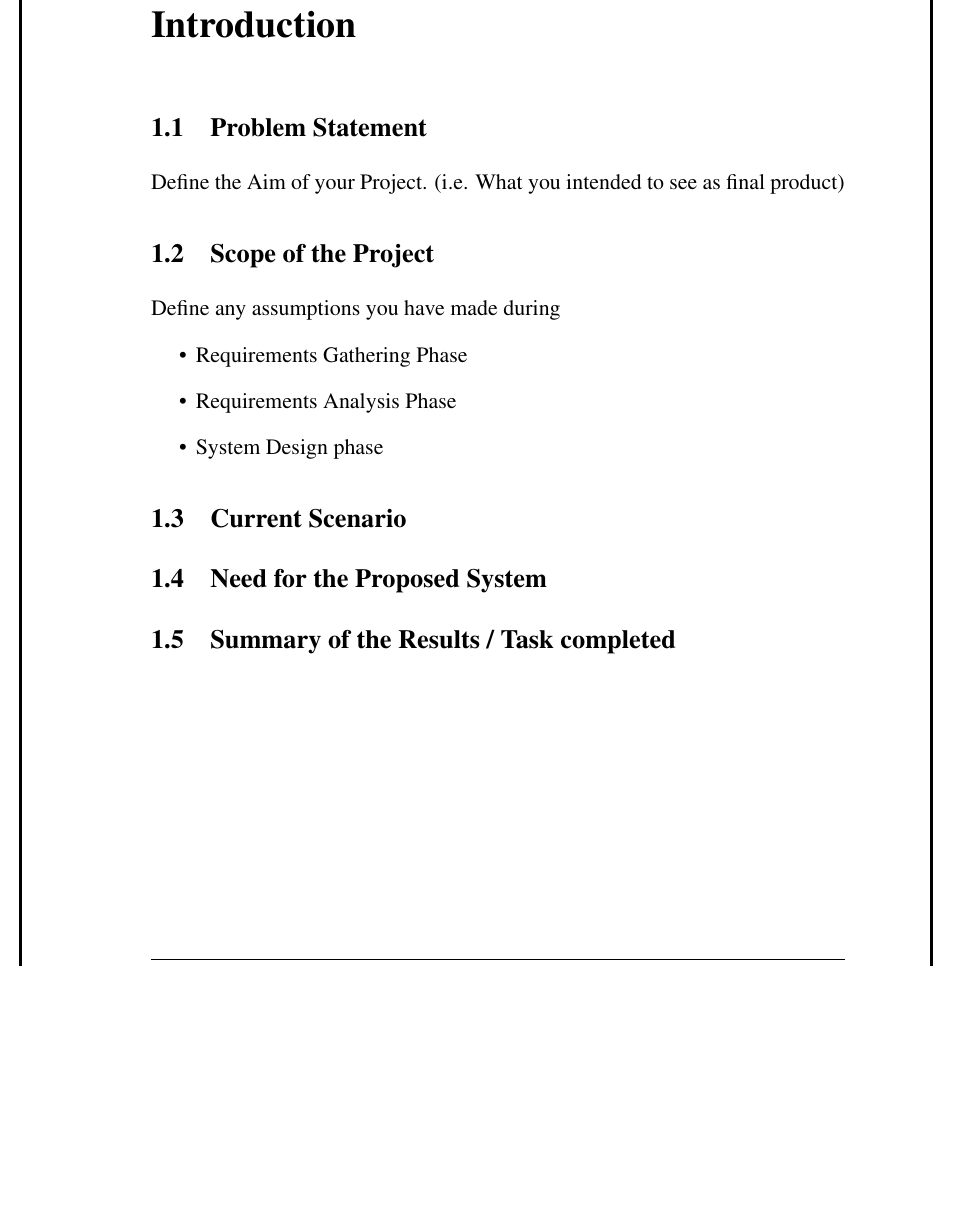
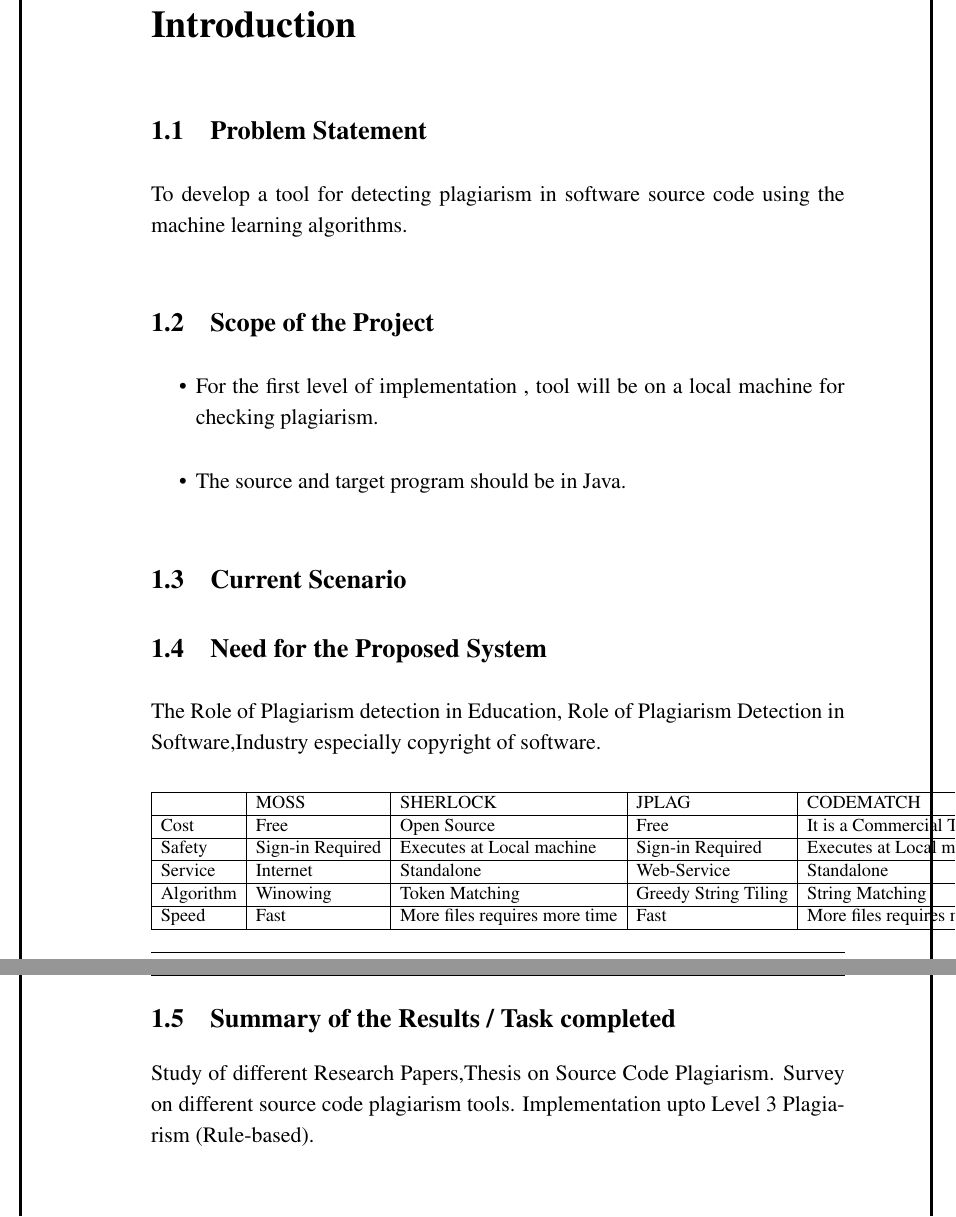
Before and after one commit to pprasadj/SoftPlag, a LaTeX thesis (Miscellaneous/BE_Project_Report/report.tex, which reads Miscellaneous/BE_Project_Report/project/chapter1.tex): part of page 9 of 19 before the commit and two parts of pages 9 and 10 of 20 after it, the two joined at a grey line, cut so that both start at the same text, the shorter picture padded with empty space. Compiled offline with pdfLaTeX.

Commit message:
added chapter1 tex file [Author : Manish]

```diff
--- a/Miscellaneous/BE_Project_Report/project/chapter1.tex
+++ b/Miscellaneous/BE_Project_Report/project/chapter1.tex
@@ -1,13 +1,29 @@
 \chapter{Introduction}
 \section{Problem Statement}
-Define the Aim of your Project. (i.e. What you intended to see as final product)
+To develop a tool for detecting plagiarism in software source code using
+the machine learning algorithms.
 \section{Scope of the Project}
-Define any assumptions you have made during
 \begin{itemize}
-\item Requirements Gathering Phase
-\item Requirements Analysis Phase
-\item System Design phase
+\item For the first level of implementation , tool will be on a local machine for
+checking plagiarism.
+\item The source and target program should be in Java.
 \end{itemize}
 \section{Current Scenario}
+\begin{table}[]
+\centering
+\begin{tabular}{|l|l|l|l|l|}
+\hline
+          & MOSS             & SHERLOCK                      & JPLAG                & CODEMATCH                     \\ \hline
+Cost      & Free             & Open Source                   & Free                 & It is a Commercial Tool       \\ \hline
+Safety    & Sign-in Required & Executes at Local machine     & Sign-in Required     & Executes at Local machine     \\ \hline
+Service   & Internet         & Standalone                    & Web-Service          & Standalone                    \\ \hline
+Algorithm & Winowing         & Token Matching                & Greedy String Tiling & String Matching               \\ \hline
+Speed     & Fast             & More files requires more time & Fast                 & More files requires more time \\ \hline
+\end{tabular}
+\end{table}
 \section{Need for the Proposed System}
+The Role of Plagiarism detection in Education, Role of Plagiarism Detection in Software,Industry especially copyright of software.
 \section{Summary of the Results / Task completed }
+Study of different Research Papers,Thesis on Source Code Plagiarism.
+Survey on different source code plagiarism tools.
+Implementation upto Level 3 Plagiarism (Rule-based).
```
